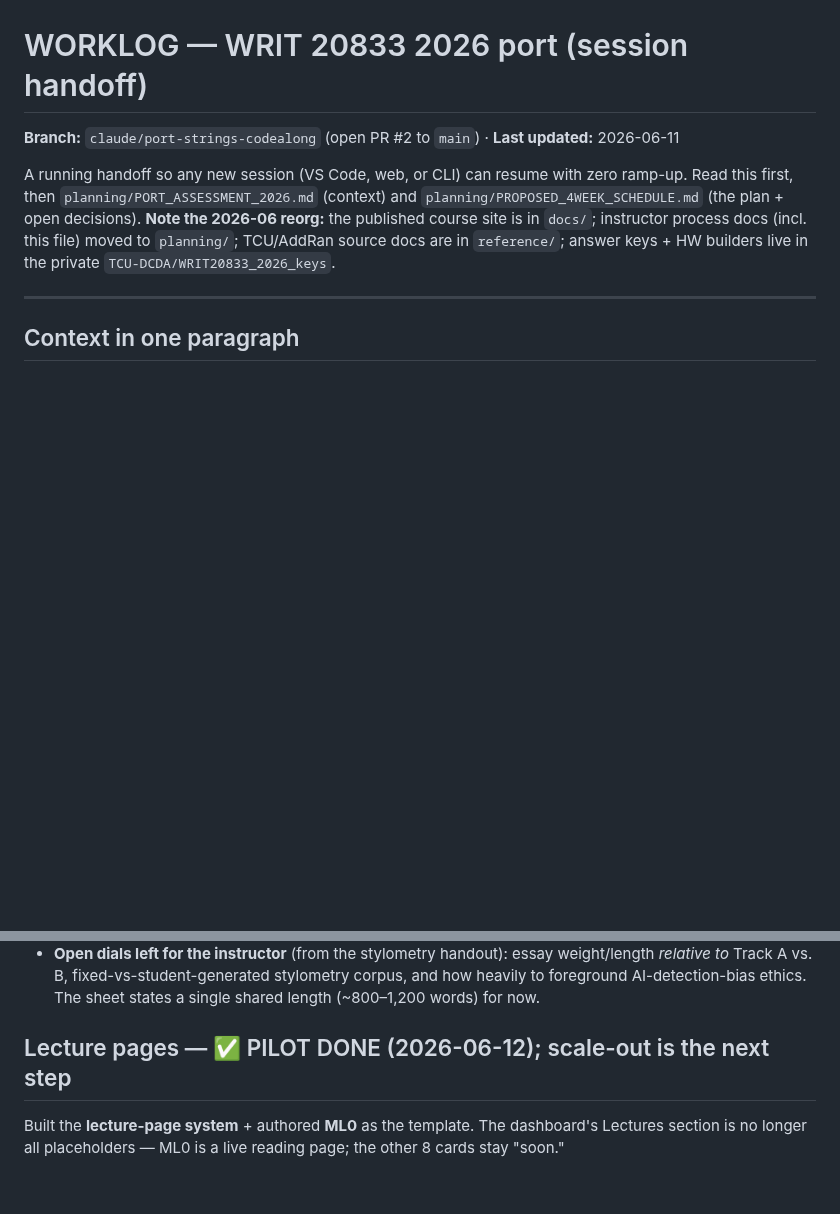
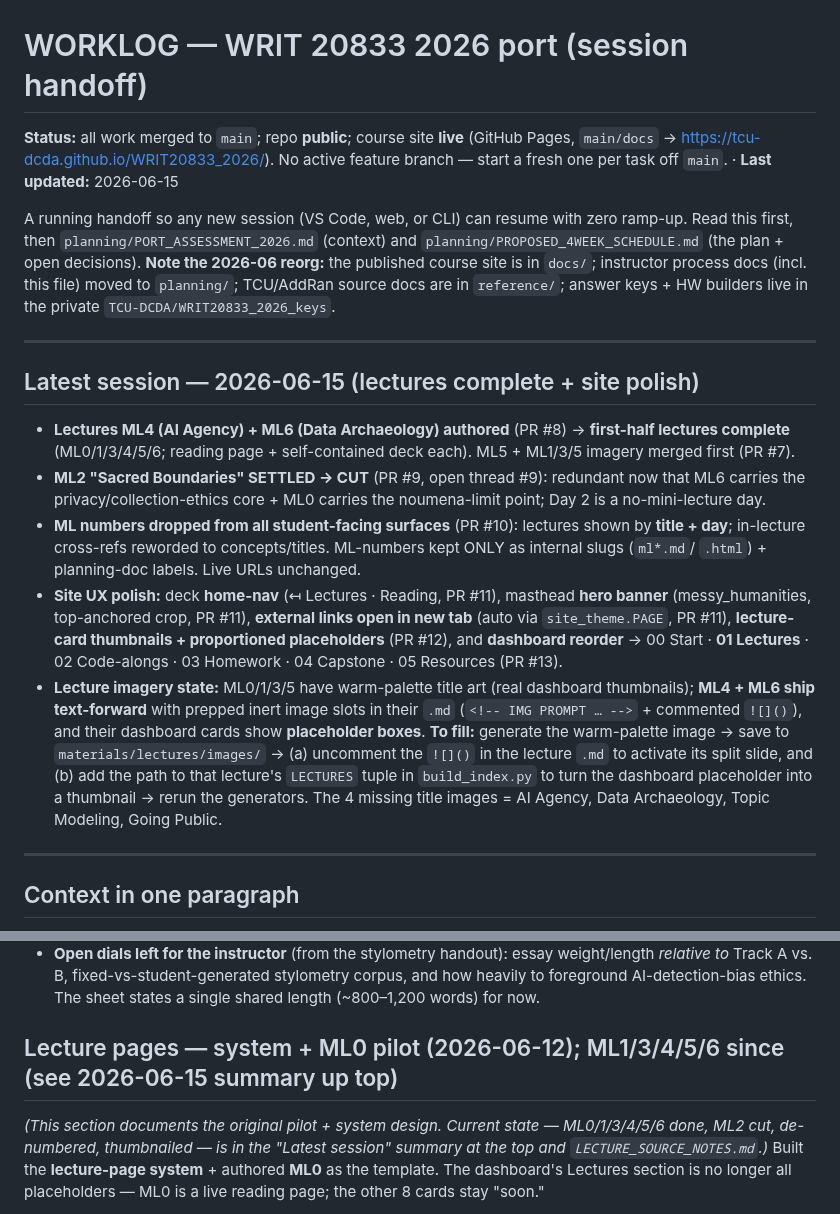
Before and after one commit to TCU-DCDA/WRIT20833_2026, a Markdown page: planning/WORKLOG.md, 2 parts joined by grey strips. Rendered like a GitHub page; blank space fills up the shorter version.

```diff
--- a/planning/WORKLOG.md
+++ b/planning/WORKLOG.md
@@ -1,6 +1,8 @@
 # WORKLOG — WRIT 20833 2026 port (session handoff)
 
-**Branch:** `claude/port-strings-codealong` (open PR #2 to `main`) · **Last updated:** 2026-06-11
+**Status:** all work merged to `main`; repo **public**; course site **live** (GitHub Pages, `main/docs` →
+https://tcu-dcda.github.io/WRIT20833_2026/). No active feature branch — start a fresh one per task off
+`main`. · **Last updated:** 2026-06-15
 
 A running handoff so any new session (VS Code, web, or CLI) can resume with zero ramp-up.
 Read this first, then `planning/PORT_ASSESSMENT_2026.md` (context) and
@@ -8,6 +10,29 @@ Read this first, then `planning/PORT_ASSESSMENT_2026.md` (context) and
 **Note the 2026-06 reorg:** the published course site is in `docs/`; instructor process docs (incl. this
 file) moved to `planning/`; TCU/AddRan source docs are in `reference/`; answer keys + HW builders live in
 the private `TCU-DCDA/WRIT20833_2026_keys`.
+
+---
+
+## Latest session — 2026-06-15 (lectures complete + site polish)
+- **Lectures ML4 (AI Agency) + ML6 (Data Archaeology) authored** (PR #8) → **first-half lectures complete**
+  (ML0/1/3/4/5/6; reading page + self-contained deck each). ML5 + ML1/3/5 imagery merged first (PR #7).
+- **ML2 "Sacred Boundaries" SETTLED → CUT** (PR #9, open thread #9): redundant now that ML6 carries the
+  privacy/collection-ethics core + ML0 carries the noumena-limit point; Day 2 is a no-mini-lecture day.
+- **ML numbers dropped from all student-facing surfaces** (PR #10): lectures shown by **title + day**;
+  in-lecture cross-refs reworded to concepts/titles. ML-numbers kept ONLY as internal slugs (`ml*.md`/
+  `.html`) + planning-doc labels. Live URLs unchanged.
+- **Site UX polish:** deck **home-nav** (↤ Lectures · Reading, PR #11), masthead **hero banner**
+  (messy_humanities, top-anchored crop, PR #11), **external links open in new tab** (auto via
+  `site_theme.PAGE`, PR #11), **lecture-card thumbnails + proportioned placeholders** (PR #12), and
+  **dashboard reorder** → 00 Start · **01 Lectures** · 02 Code-alongs · 03 Homework · 04 Capstone ·
+  05 Resources (PR #13).
+- **Lecture imagery state:** ML0/1/3/5 have warm-palette title art (real dashboard thumbnails); **ML4 +
+  ML6 ship text-forward** with prepped inert image slots in their `.md` (`<!-- IMG PROMPT … -->` +
+  commented `![]()`), and their dashboard cards show **placeholder boxes**. **To fill:** generate the
+  warm-palette image → save to `materials/lectures/images/` → (a) uncomment the `![]()` in the lecture
+  `.md` to activate its split slide, and (b) add the path to that lecture's `LECTURES` tuple in
+  `build_index.py` to turn the dashboard placeholder into a thumbnail → rerun the generators. The 4 missing
+  title images = AI Agency, Data Archaeology, Topic Modeling, Going Public.
 
 ---
 
@@ -247,7 +272,9 @@ presentations + due Fri 7/31). **Residual `[...]`:** upload location + exact pre
   Track A vs. B, fixed-vs-student-generated stylometry corpus, and how heavily to foreground
   AI-detection-bias ethics. The sheet states a single shared length (~800–1,200 words) for now.
 
-## Lecture pages — ✅ PILOT DONE (2026-06-12); scale-out is the next step
+## Lecture pages — system + ML0 pilot (2026-06-12); ML1/3/4/5/6 since (see 2026-06-15 summary up top)
+*(This section documents the original pilot + system design. Current state — ML0/1/3/4/5/6 done, ML2 cut,
+de-numbered, thumbnailed — is in the "Latest session" summary at the top and `LECTURE_SOURCE_NOTES.md`.)*
 Built the **lecture-page system** + authored **ML0** as the template. The dashboard's Lectures section
 is no longer all placeholders — ML0 is a live reading page; the other 8 cards stay "soon."
 - **`build_lectures.py`** (new, root) — renders `materials/lectures/*.md` → `docs/lectures/<slug>.html` in
```
Also changed, not shown: planning/NEXT_SESSION.md (+23 -21 lines).
